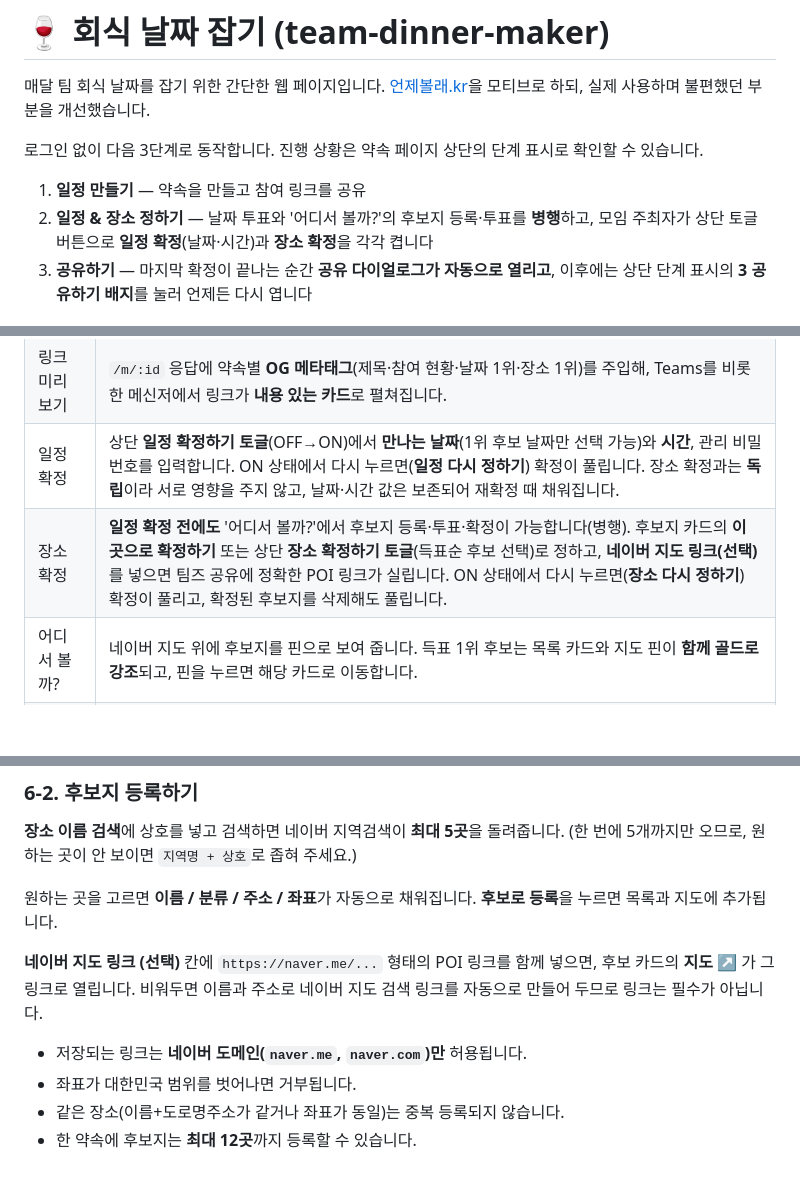
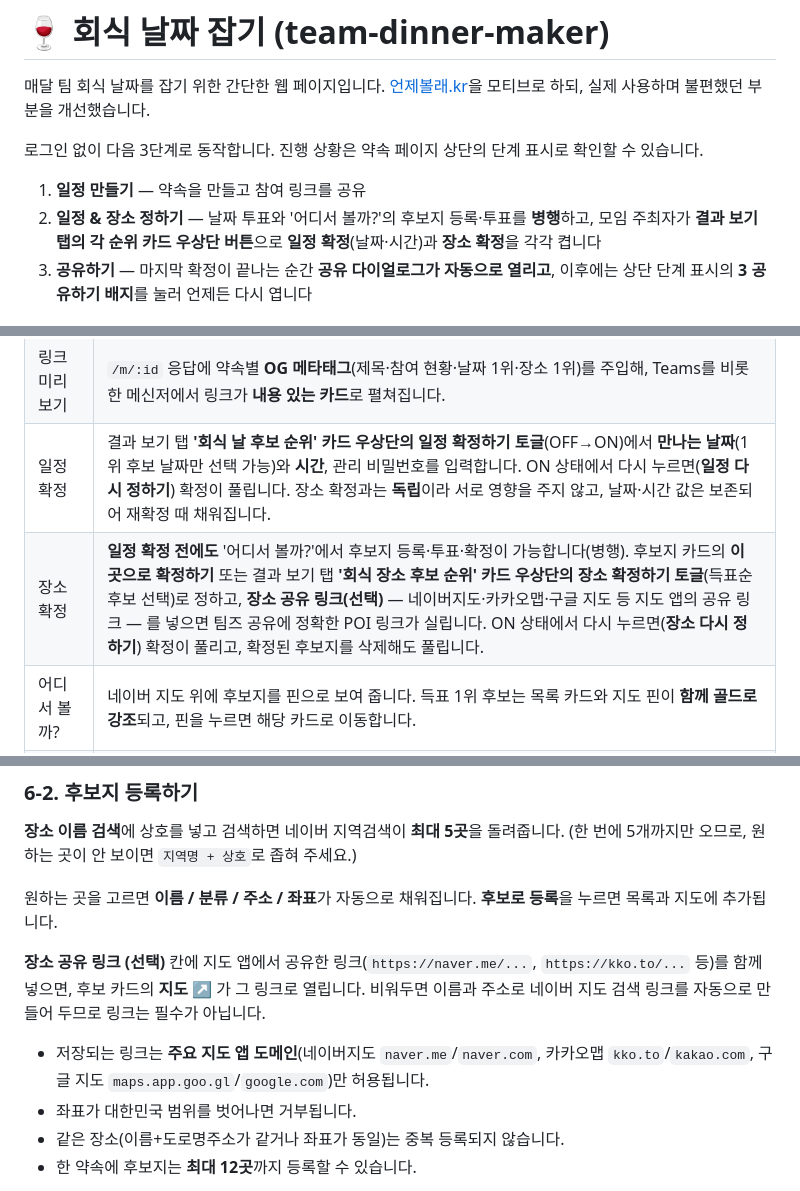
Before and after one commit to shjo-glitch/team-dinner-maker, a Markdown page: README.md, 3 parts joined by grey strips. GitHub-like rendering; blank space fills up the shorter version.

```diff
--- a/README.md
+++ b/README.md
@@ -6,7 +6,7 @@
 로그인 없이 다음 3단계로 동작합니다. 진행 상황은 약속 페이지 상단의 단계 표시로 확인할 수 있습니다.
 
 1. **일정 만들기** — 약속을 만들고 참여 링크를 공유
-2. **일정 & 장소 정하기** — 날짜 투표와 '어디서 볼까?'의 후보지 등록·투표를 **병행**하고, 모임 주최자가 상단 토글 버튼으로 **일정 확정**(날짜·시간)과 **장소 확정**을 각각 켭니다
+2. **일정 & 장소 정하기** — 날짜 투표와 '어디서 볼까?'의 후보지 등록·투표를 **병행**하고, 모임 주최자가 **결과 보기 탭의 각 순위 카드 우상단 버튼**으로 **일정 확정**(날짜·시간)과 **장소 확정**을 각각 켭니다
 3. **공유하기** — 마지막 확정이 끝나는 순간 **공유 다이얼로그가 자동으로 열리고**, 이후에는 상단 단계 표시의 **3 공유하기 배지**를 눌러 언제든 다시 엽니다
 
 ## 디자인
@@ -33,8 +33,8 @@
 | 관리 비밀번호 | 약속을 만들 때 **숫자 4~6자리 관리 비밀번호**를 정합니다. **일정·장소 확정과 그 취소, 약속 파기**에 사용하며, 서버에는 약속별 랜덤 salt를 붙인 **SHA-256 해시로만 저장**되고 조회 API 응답에서도 제외됩니다. |
 | 공유하기 | **일정·장소가 모두 확정되는 순간 공유 다이얼로그가 자동으로 열리고**, 이후엔 상단 **3 공유하기 배지**로 다시 엽니다. **다른 앱으로 일정 공유하기** 한 줄에 **카카오톡 공유**(친구/채팅방 선택, 키 없으면 모바일 공유 시트·문구 복사 폴백)와 **팀즈로 공유**(Teams 공유 창에서 채널·채팅 선택) 버튼이 나란히 있고, **자동 게시(고급)** 는 웹후크 URL로 확정 카드를 자동 게시합니다. 서버도 미확정 상태의 공유 요청은 `409`로 거부합니다. |
 | 링크 미리보기 | `/m/:id` 응답에 약속별 **OG 메타태그**(제목·참여 현황·날짜 1위·장소 1위)를 주입해, Teams를 비롯한 메신저에서 링크가 **내용 있는 카드**로 펼쳐집니다. |
-| 일정 확정 | 상단 **일정 확정하기 토글**(OFF→ON)에서 **만나는 날짜**(1위 후보 날짜만 선택 가능)와 **시간**, 관리 비밀번호를 입력합니다. ON 상태에서 다시 누르면(**일정 다시 정하기**) 확정이 풀립니다. 장소 확정과는 **독립**이라 서로 영향을 주지 않고, 날짜·시간 값은 보존되어 재확정 때 채워집니다. |
-| 장소 확정 | **일정 확정 전에도** '어디서 볼까?'에서 후보지 등록·투표·확정이 가능합니다(병행). 후보지 카드의 **이 곳으로 확정하기** 또는 상단 **장소 확정하기 토글**(득표순 후보 선택)로 정하고, **네이버 지도 링크(선택)** 를 넣으면 팀즈 공유에 정확한 POI 링크가 실립니다. ON 상태에서 다시 누르면(**장소 다시 정하기**) 확정이 풀리고, 확정된 후보지를 삭제해도 풀립니다. |
+| 일정 확정 | 결과 보기 탭 **'회식 날 후보 순위' 카드 우상단의 일정 확정하기 토글**(OFF→ON)에서 **만나는 날짜**(1위 후보 날짜만 선택 가능)와 **시간**, 관리 비밀번호를 입력합니다. ON 상태에서 다시 누르면(**일정 다시 정하기**) 확정이 풀립니다. 장소 확정과는 **독립**이라 서로 영향을 주지 않고, 날짜·시간 값은 보존되어 재확정 때 채워집니다. |
+| 장소 확정 | **일정 확정 전에도** '어디서 볼까?'에서 후보지 등록·투표·확정이 가능합니다(병행). 후보지 카드의 **이 곳으로 확정하기** 또는 결과 보기 탭 **'회식 장소 후보 순위' 카드 우상단의 장소 확정하기 토글**(득표순 후보 선택)로 정하고, **장소 공유 링크(선택)** — 네이버지도·카카오맵·구글 지도 등 지도 앱의 공유 링크 — 를 넣으면 팀즈 공유에 정확한 POI 링크가 실립니다. ON 상태에서 다시 누르면(**장소 다시 정하기**) 확정이 풀리고, 확정된 후보지를 삭제해도 풀립니다. |
 | 어디서 볼까? | 네이버 지도 위에 후보지를 핀으로 보여 줍니다. 득표 1위 후보는 목록 카드와 지도 핀이 **함께 골드로 강조**되고, 핀을 누르면 해당 카드로 이동합니다. |
 | 후보지 등록 | 장소 이름을 검색하면 **네이버 지역검색**으로 최대 5곳을 찾아 이름·분류·주소·좌표를 자동 입력합니다. `naver.me` POI 링크를 함께 넣으면 후보 카드에서 그 링크로 열리고, 비워두면 이름과 주소로 지도 검색 링크를 만들어 둡니다. (약속당 최대 12곳) |
 | 후보지 투표 | 참여자 이름을 고른 뒤 ♡를 눌러 투표합니다. 다시 누르면 취소되고, 목록은 **득표순**으로 정렬됩니다. 선택한 이름은 브라우저에 기억되며, 참여자가 삭제되면 그 사람의 투표도 함께 정리됩니다. |
@@ -370,10 +370,10 @@ Microsoft Graph로 채널에 글을 쓰려면 위임 권한 `ChannelMessage.Send
 
 원하는 곳을 고르면 **이름 / 분류 / 주소 / 좌표**가 자동으로 채워집니다. **후보로 등록**을 누르면 목록과 지도에 추가됩니다.
 
-**네이버 지도 링크 (선택)** 칸에 `https://naver.me/...` 형태의 POI 링크를 함께 넣으면, 후보 카드의 **지도 ↗** 가 그 링크로 열립니다.
+**장소 공유 링크 (선택)** 칸에 지도 앱에서 공유한 링크(`https://naver.me/...`, `https://kko.to/...` 등)를 함께 넣으면, 후보 카드의 **지도 ↗** 가 그 링크로 열립니다.
 비워두면 이름과 주소로 네이버 지도 검색 링크를 자동으로 만들어 두므로 링크는 필수가 아닙니다.
 
-- 저장되는 링크는 **네이버 도메인(`naver.me`, `naver.com`)만** 허용됩니다.
+- 저장되는 링크는 **주요 지도 앱 도메인**(네이버지도 `naver.me`/`naver.com`, 카카오맵 `kko.to`/`kakao.com`, 구글 지도 `maps.app.goo.gl`/`google.com`)만 허용됩니다.
 - 좌표가 대한민국 범위를 벗어나면 거부됩니다.
 - 같은 장소(이름+도로명주소가 같거나 좌표가 동일)는 중복 등록되지 않습니다.
 - 한 약속에 후보지는 **최대 12곳**까지 등록할 수 있습니다.
```
Also changed, not shown: other parts of README.md (+7 -7 lines), images/02-drag-select.png, images/03-vote-selected.png, images/04-result.png, images/05-holidays.png, images/06-floating-save.png, images/07-cancel-event.png, 5 other files.
